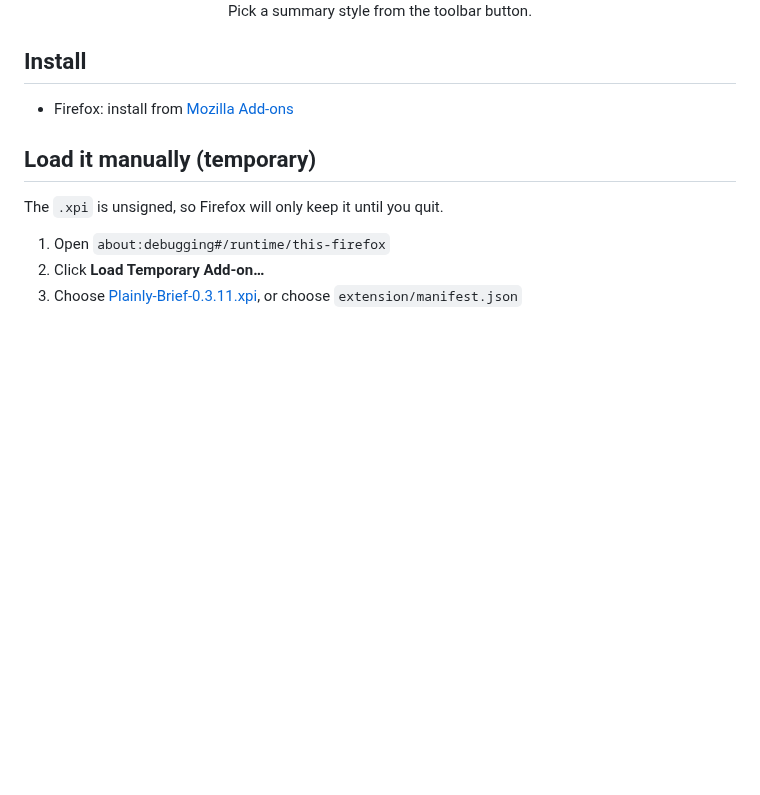
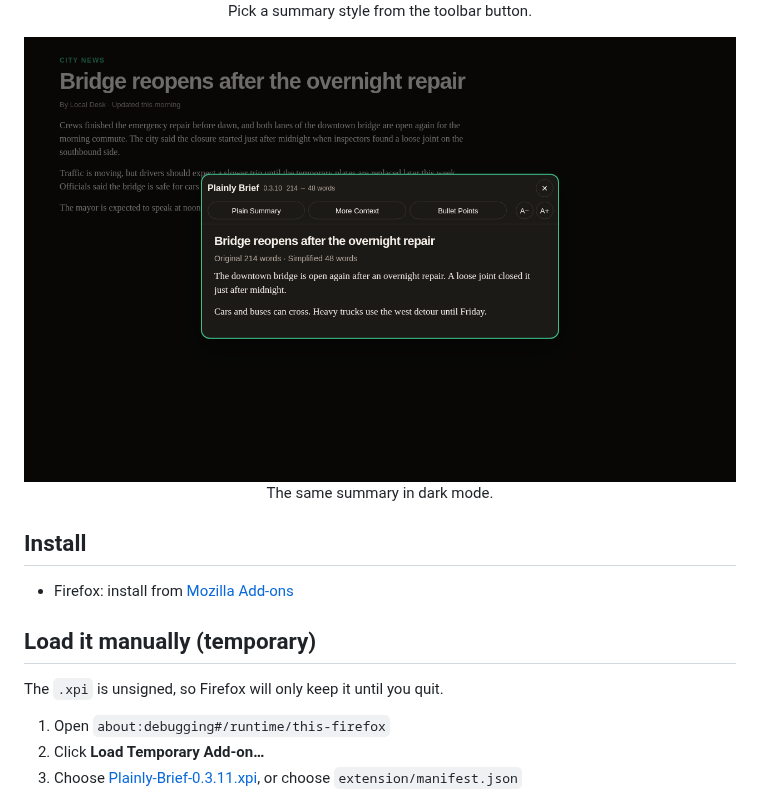
Before and after one commit to stumpyteam/plainly-brief, a Markdown page: README.md, the part around the change. GitHub-like rendering; pictures changed too: mozilla-listing/screenshots/04-dark-summary.png (added); blank space fills up the shorter version.

Commit message:
Add the dark-mode summary screenshot to the README.
Co-authored-by: Stumpy Team <stumpyteam@users.noreply.github.com>

```diff
--- a/README.md
+++ b/README.md
@@ -30,6 +30,12 @@ Current version: **0.3.11**
   <img src="mozilla-listing/screenshots/03-popup.png" alt="Pick a summary style from the toolbar button.">
   <br>
   Pick a summary style from the toolbar button.
+</p>
+
+<p align="center">
+  <img src="mozilla-listing/screenshots/04-dark-summary.png" alt="The same summary in dark mode.">
+  <br>
+  The same summary in dark mode.
 </p>
 
 ## Install
```
Also changed, not shown: 1 other file.
